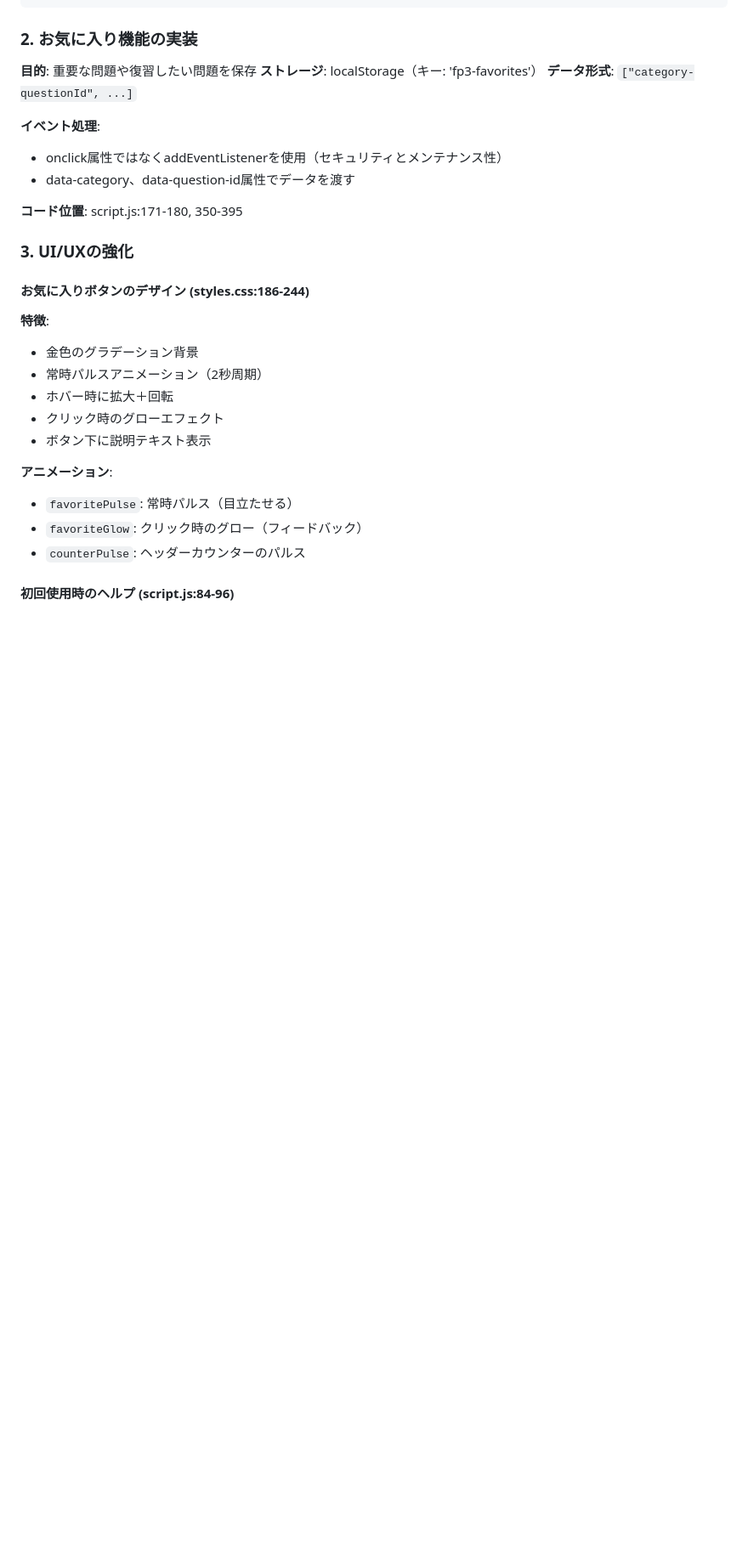
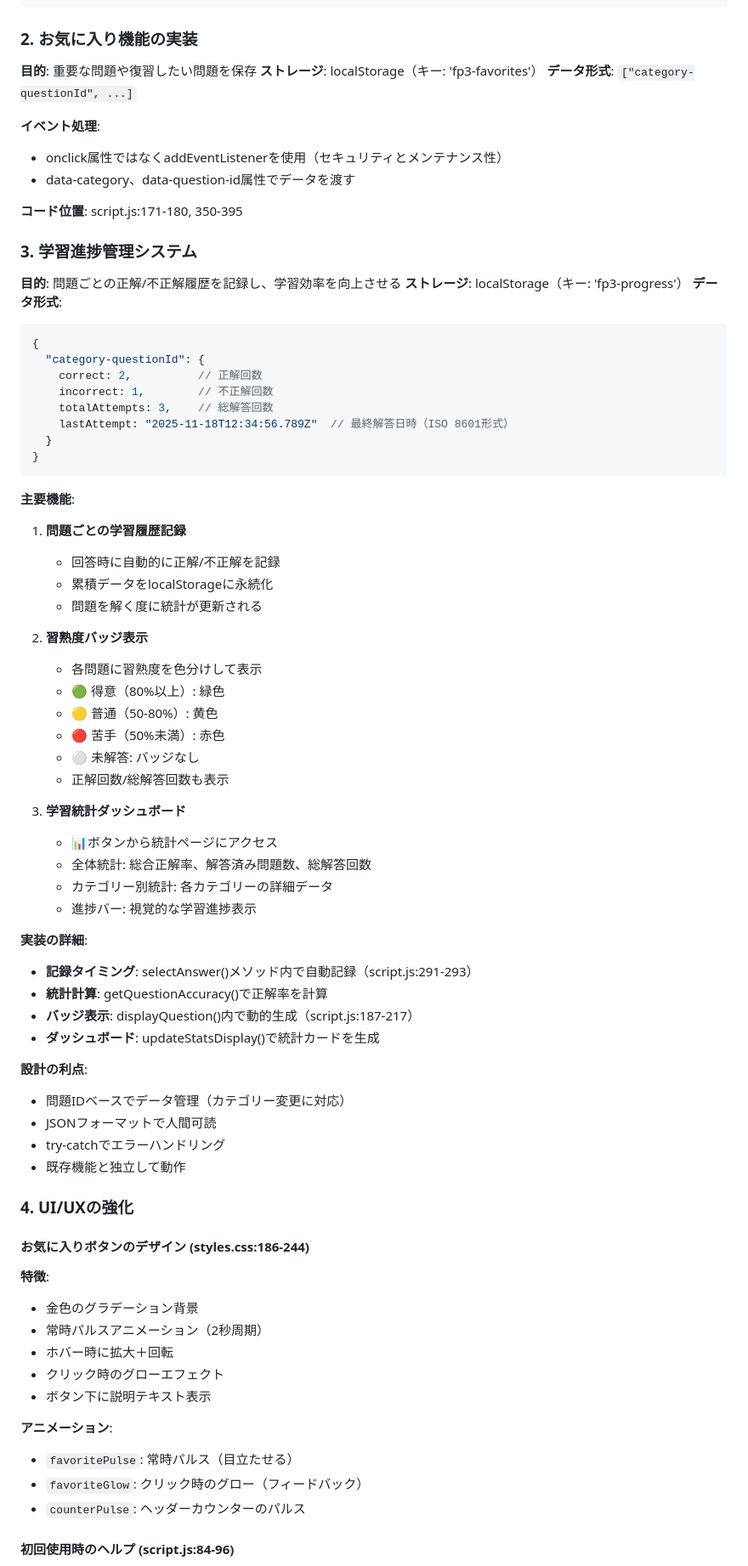
Before and after one commit to yama2024/fp3, a Markdown page: CLAUDE.md, the part around one of its changes. Shown at 85% size. GitHub-like rendering; blank space fills up the shorter version.

````diff
--- a/CLAUDE.md
+++ b/CLAUDE.md
@@ -126,7 +176,57 @@ selectAnswer(answerIndex) {
 
 **コード位置**: script.js:171-180, 350-395
 
-### 3. UI/UXの強化
+### 3. 学習進捗管理システム
+
+**目的**: 問題ごとの正解/不正解履歴を記録し、学習効率を向上させる
+**ストレージ**: localStorage（キー: 'fp3-progress'）
+**データ形式**:
+```javascript
+{
+  "category-questionId": {
+    correct: 2,          // 正解回数
+    incorrect: 1,        // 不正解回数
+    totalAttempts: 3,    // 総解答回数
+    lastAttempt: "2025-11-18T12:34:56.789Z"  // 最終解答日時（ISO 8601形式）
+  }
+}
+```
+
+**主要機能**:
+
+1. **問題ごとの学習履歴記録**
+   - 回答時に自動的に正解/不正解を記録
+   - 累積データをlocalStorageに永続化
+   - 問題を解く度に統計が更新される
+
+2. **習熟度バッジ表示**
+   - 各問題に習熟度を色分けして表示
+   - 🟢 得意（80%以上）: 緑色
+   - 🟡 普通（50-80%）: 黄色
+   - 🔴 苦手（50%未満）: 赤色
+   - ⚪ 未解答: バッジなし
+   - 正解回数/総解答回数も表示
+
+3. **学習統計ダッシュボード**
+   - 📊ボタンから統計ページにアクセス
+   - 全体統計: 総合正解率、解答済み問題数、総解答回数
+   - カテゴリー別統計: 各カテゴリーの詳細データ
+   - 進捗バー: 視覚的な学習進捗表示
+
+**実装の詳細**:
+
+- **記録タイミング**: selectAnswer()メソッド内で自動記録（script.js:291-293）
+- **統計計算**: getQuestionAccuracy()で正解率を計算
+- **バッジ表示**: displayQuestion()内で動的生成（script.js:187-217）
+- **ダッシュボード**: updateStatsDisplay()で統計カードを生成
+
+**設計の利点**:
+- 問題IDベースでデータ管理（カテゴリー変更に対応）
+- JSONフォーマットで人間可読
+- try-catchでエラーハンドリング
+- 既存機能と独立して動作
+
+### 4. UI/UXの強化
 
 #### お気に入りボタンのデザイン (styles.css:186-244)
 
````
Also changed, not shown: other parts of CLAUDE.md (+88 -24 lines).
